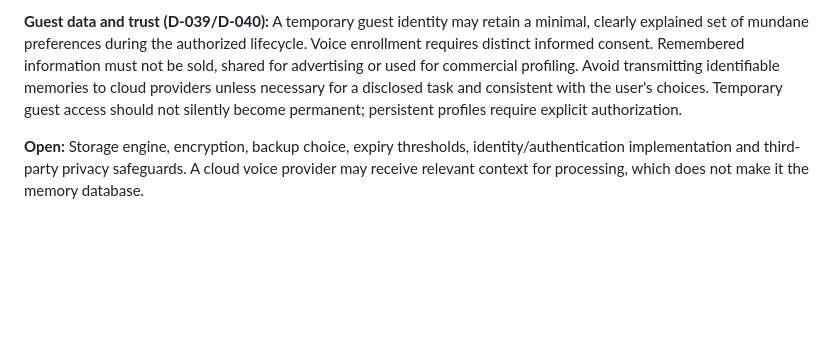
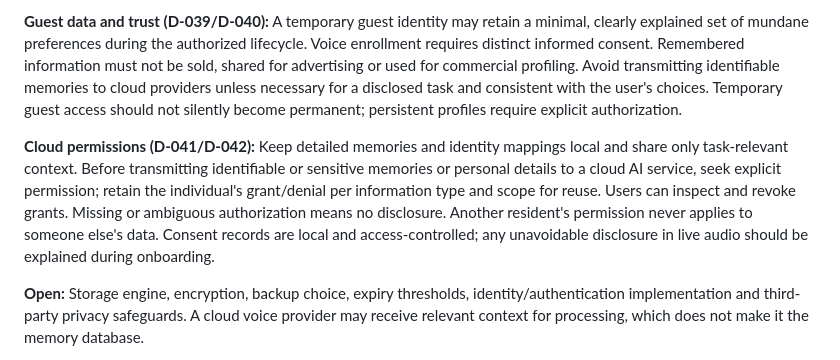
Before and after one commit to arthurlorente/wanda, a Markdown page: docs/adr/0005-memory.md, the part around the change. GitHub-like rendering; blank space fills up the shorter version.

Commit message:
docs: capture per-person cloud disclosure consent

```diff
--- a/docs/adr/0005-memory.md
+++ b/docs/adr/0005-memory.md
@@ -18,6 +18,8 @@
 
 **Guest data and trust (D-039/D-040):** A temporary guest identity may retain a minimal, clearly explained set of mundane preferences during the authorized lifecycle. Voice enrollment requires distinct informed consent. Remembered information must not be sold, shared for advertising or used for commercial profiling. Avoid transmitting identifiable memories to cloud providers unless necessary for a disclosed task and consistent with the user's choices. Temporary guest access should not silently become permanent; persistent profiles require explicit authorization.
 
+**Cloud permissions (D-041/D-042):** Keep detailed memories and identity mappings local and share only task-relevant context. Before transmitting identifiable or sensitive memories or personal details to a cloud AI service, seek explicit permission; retain the individual's grant/denial per information type and scope for reuse. Users can inspect and revoke grants. Missing or ambiguous authorization means no disclosure. Another resident's permission never applies to someone else's data. Consent records are local and access-controlled; any unavoidable disclosure in live audio should be explained during onboarding.
+
 **Open:** Storage engine, encryption, backup choice, expiry thresholds, identity/authentication implementation and third-party privacy safeguards. A cloud voice provider may receive relevant context for processing, which does not make it the memory database.
 
 Maintain searchable text conversation history, structured personal and household memories, and auditable agent tasks in private storage. Review, deletion, and consent controls are mandatory. Raw recordings are off by default.
```
